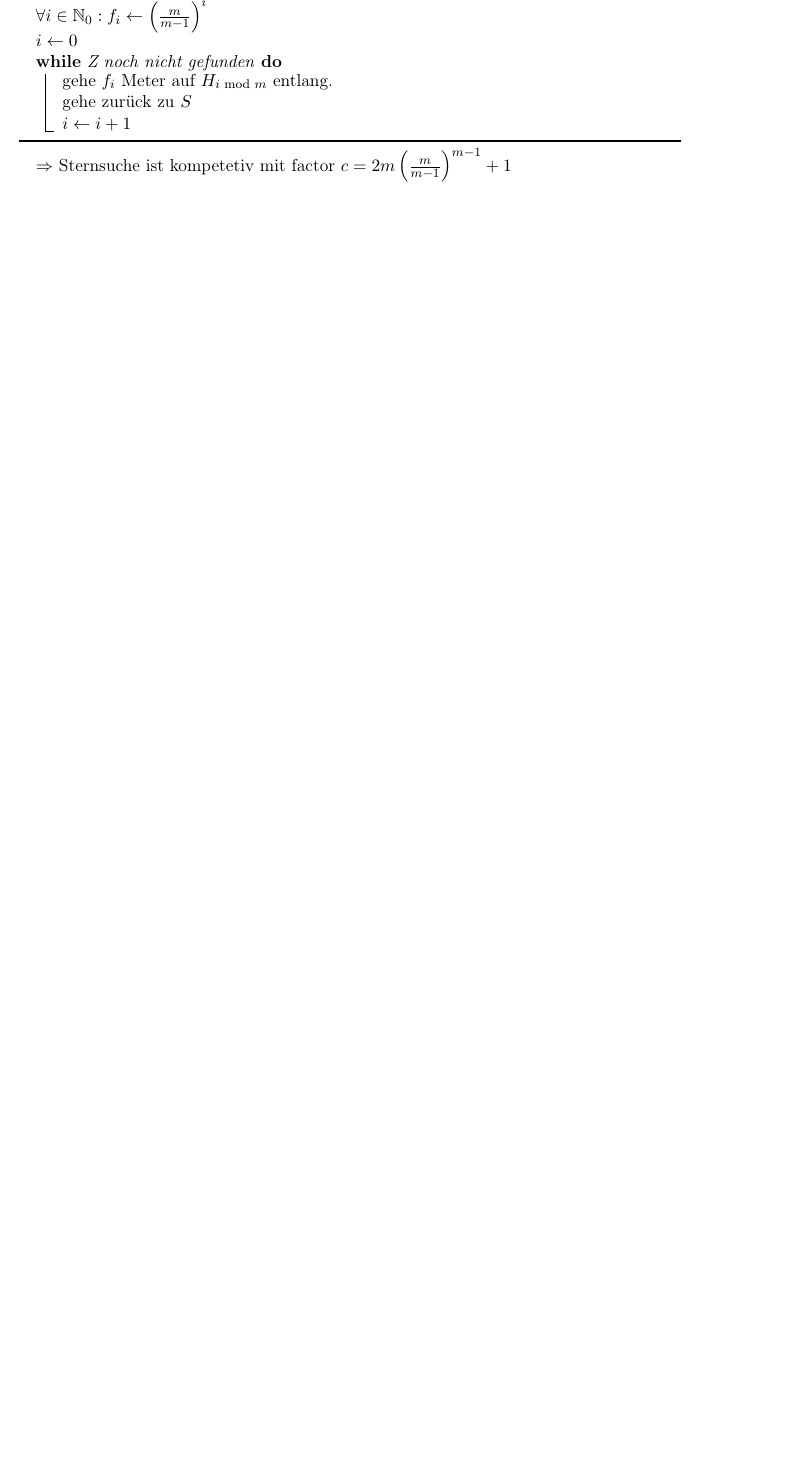
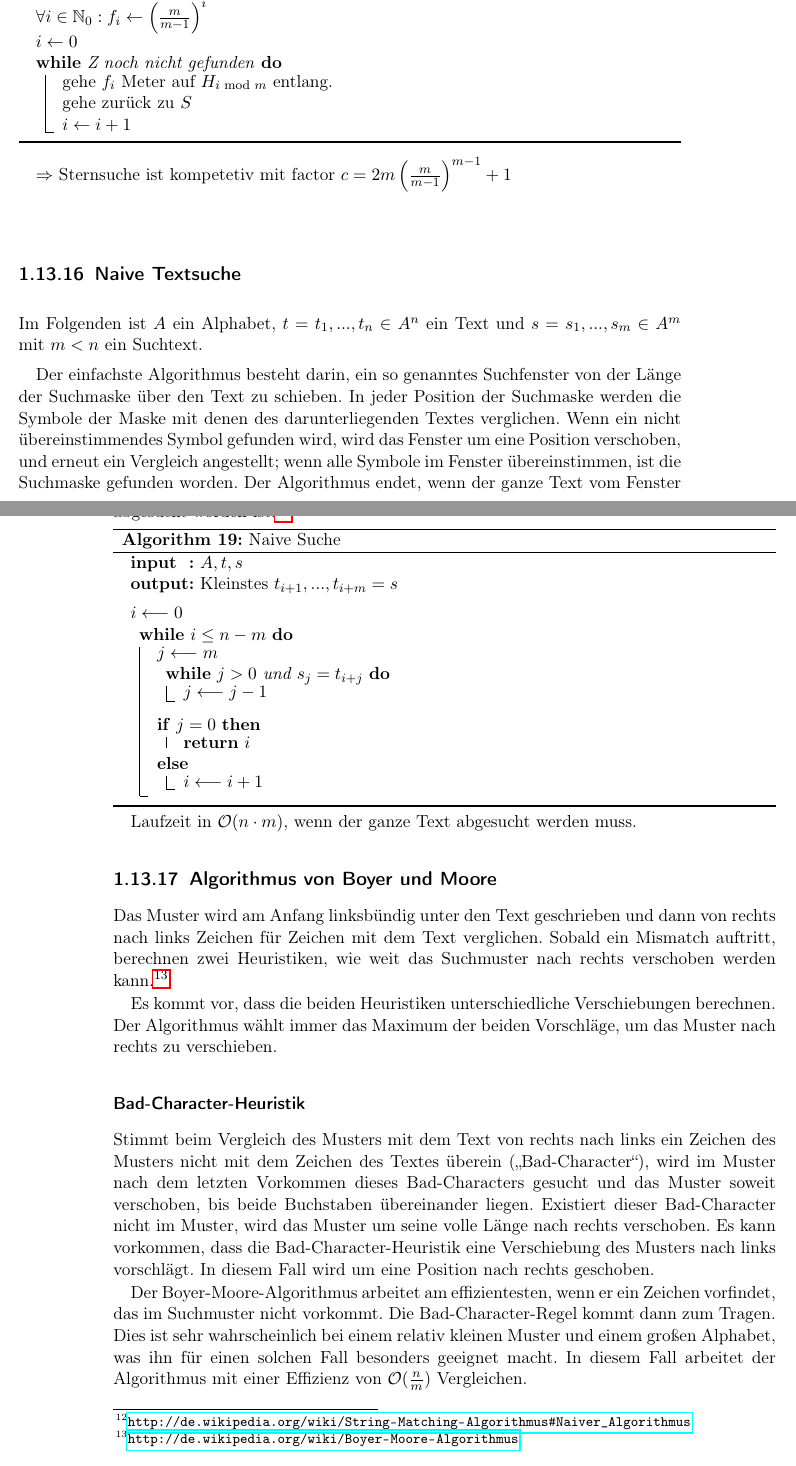
Before and after one commit to ne0h/vorlesungen, a LaTeX thesis (algo2only.tex, which reads algo2algorithmen.tex): part of page 55 of 67 before the commit and two parts of pages 55 and 56 of 69 after it, the two joined at a grey line, cut so that both start at the same text, the shorter picture padded with empty space. Compiled offline with pdfLaTeX.

Commit message:
Algo2steckbriefe: Textsuche und Boyer-Moore

```diff
--- a/algo2algorithmen.tex
+++ b/algo2algorithmen.tex
@@ -468,3 +466,45 @@ Roboter steht in der Mitte eines Kreuzes aus Halbgeraden (beginnen in S).\\
 \end{algorithm}
 
 $\Rightarrow$ Sternsuche ist kompetetiv mit factor $c = 2m \left(\frac{m}{m-1}\right)^{m-1}+1$
+
+
+\subsection{Naive Textsuche}
+Im Folgenden ist \(A\) ein Alphabet, \(t = t_1,...,t_n \in A^n\) ein Text und \(s = s_1,...,s_m \in A^m\) mit \(m<n\) ein Suchtext.
+
+Der einfachste Algorithmus besteht darin, ein so genanntes Suchfenster von der Länge der Suchmaske über den Text zu schieben. In jeder Position der Suchmaske werden die Symbole der Maske mit denen des darunterliegenden Textes verglichen. Wenn ein nicht übereinstimmendes Symbol gefunden wird, wird das Fenster um eine Position verschoben, und erneut ein Vergleich angestellt; wenn alle Symbole im Fenster übereinstimmen, ist die Suchmaske gefunden worden. Der Algorithmus endet, wenn der ganze Text vom Fenster abgesucht worden ist.\footnote{\url{http://de.wikipedia.org/wiki/String-Matching-Algorithmus\#Naiver_Algorithmus}}
+
+\begin{algorithm}[H]
+	\caption{Naive Suche}
+	\SetKwData{Left}{left}\SetKwData{This}{this}\SetKwData{Up}{up}
+	\SetKwFunction{Union}{Union}\SetKwFunction{FindCompress}{FindCompress}
+	\SetKwInOut{Input}{input}\SetKwInOut{Output}{output}
+
+	\Input{$A,t,s$}
+	\Output{Kleinstes $t_{i+1},...,t_{i+m} = s$}
+	\BlankLine
+
+	$i \longleftarrow 0$\newline
+	\While{$i\leq n-m$}{
+		$j \longleftarrow m$\newline
+		\While{$j>0$ und $s_j=t_{i+j}$}{
+			$j \longleftarrow j-1$
+		}
+		\BlankLine
+		\eIf{$j=0$}{
+			\Return{$i$}
+		}{
+			$i \longleftarrow i+1$
+		}
+	}
+\end{algorithm}
+Laufzeit in \(\mathcal{O}(n\cdot m)\), wenn der ganze Text abgesucht werden muss.
+
+\subsection{Algorithmus von Boyer und Moore}
+Das Muster wird am Anfang linksbündig unter den Text geschrieben und dann von rechts nach links Zeichen für Zeichen mit dem Text verglichen. Sobald ein Mismatch auftritt, berechnen zwei Heuristiken, wie weit das Suchmuster nach rechts verschoben werden kann.\footnote{\url{http://de.wikipedia.org/wiki/Boyer-Moore-Algorithmus}}
+
+Es kommt vor, dass die beiden Heuristiken unterschiedliche Verschiebungen berechnen. Der Algorithmus wählt immer das Maximum der beiden Vorschläge, um das Muster nach rechts zu verschieben.
+
+\subsubsection{Bad-Character-Heuristik}
+Stimmt beim Vergleich des Musters mit dem Text von rechts nach links ein Zeichen des Musters nicht mit dem Zeichen des Textes überein („Bad-Character“), wird im Muster nach dem letzten Vorkommen dieses Bad-Characters gesucht und das Muster soweit verschoben, bis beide Buchstaben übereinander liegen. Existiert dieser Bad-Character nicht im Muster, wird das Muster um seine volle Länge nach rechts verschoben. Es kann vorkommen, dass die Bad-Character-Heuristik eine Verschiebung des Musters nach links vorschlägt. In diesem Fall wird um eine Position nach rechts geschoben.
+
+Der Boyer-Moore-Algorithmus arbeitet am effizientesten, wenn er ein Zeichen vorfindet, das im Suchmuster nicht vorkommt. Die Bad-Character-Regel kommt dann zum Tragen. Dies ist sehr wahrscheinlich bei einem relativ kleinen Muster und einem großen Alphabet, was ihn für einen solchen Fall besonders geeignet macht. In diesem Fall arbeitet der Algorithmus mit einer Effizienz von \(\mathcal{O}(\frac{n}{m})\) Vergleichen.
```
Also changed, not shown: algo2algorithmen.tex (61 more changed lines).
